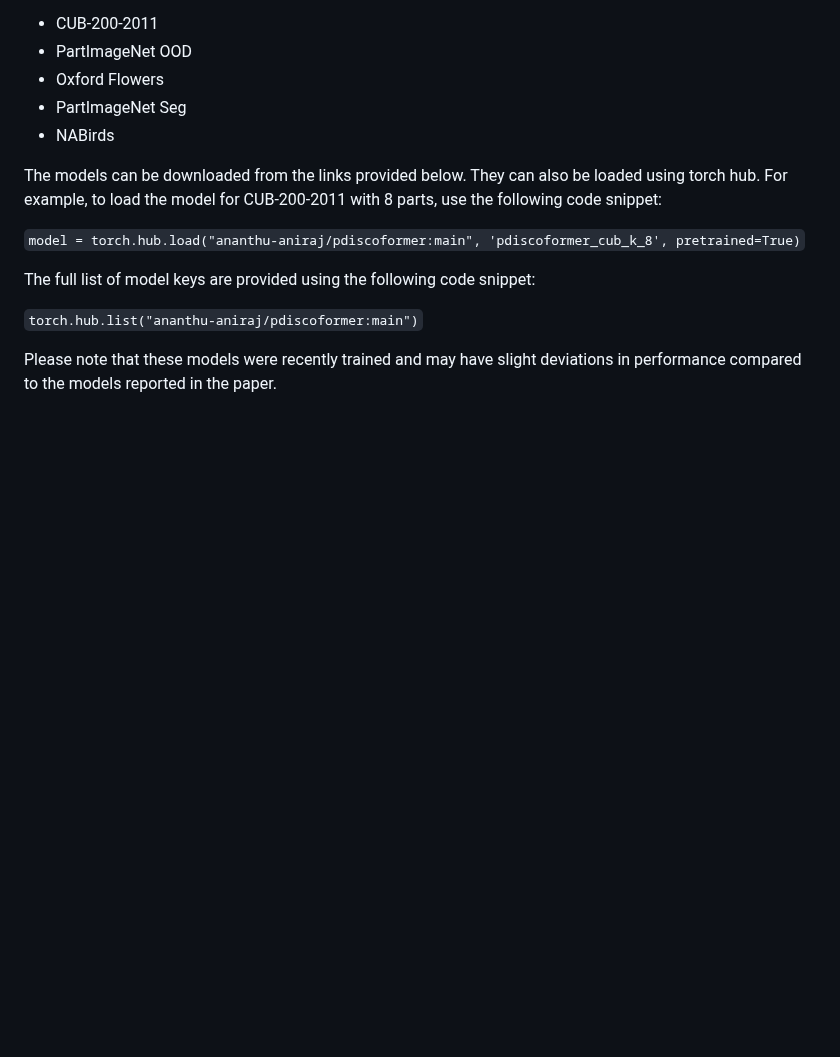
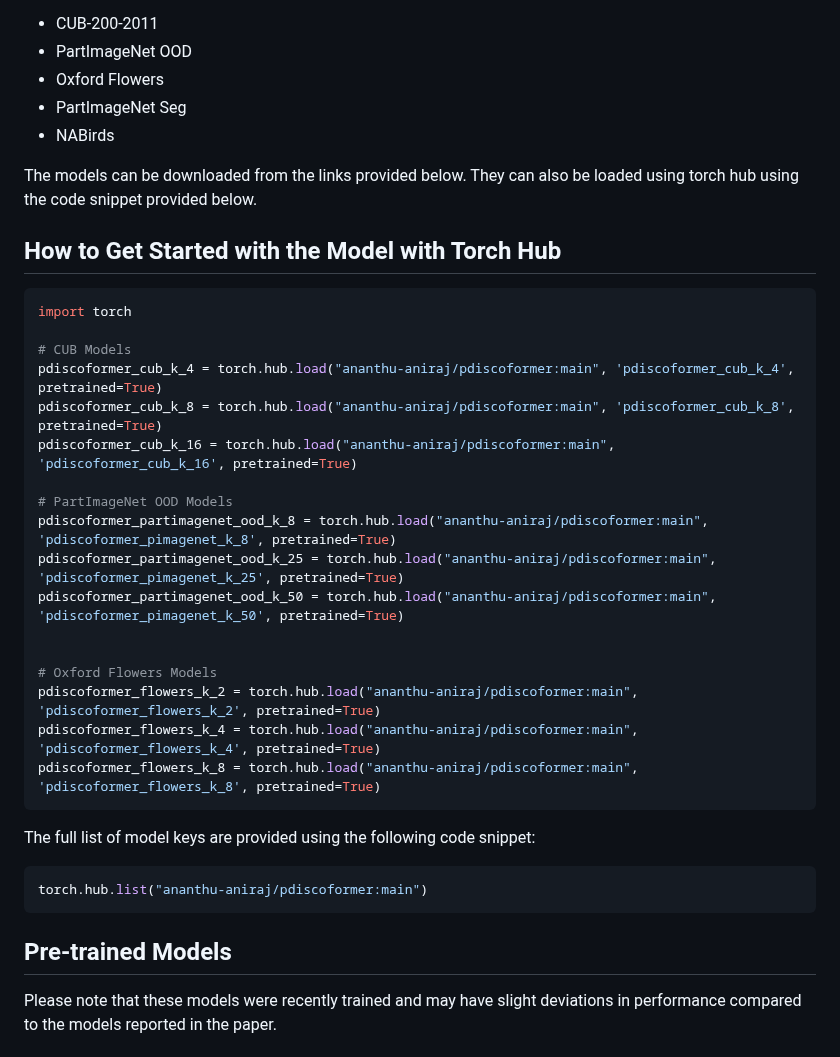
Before and after one commit to ananthu-aniraj/pdiscoformer, a Markdown page: model_zoo.md, the part around the change. Drawn GitHub-style; blank space fills up the shorter version.

Commit message:
add improved instructions for torch hub

````diff
--- a/model_zoo.md
+++ b/model_zoo.md
@@ -7,14 +7,36 @@ We provide the pre-trained models for the following datasets:
 - PartImageNet Seg
 - NABirds
 
-The models can be downloaded from the links provided below. They can also be loaded using torch hub. For example, to load the model for CUB-200-2011 with 8 parts, use the following code snippet:
+The models can be downloaded from the links provided below. They can also be loaded using torch hub using the code snippet provided below.
+## How to Get Started with the Model with Torch Hub
 
-```model = torch.hub.load("ananthu-aniraj/pdiscoformer:main", 'pdiscoformer_cub_k_8', pretrained=True)```
+```python
+import torch
+
+# CUB Models
+pdiscoformer_cub_k_4 = torch.hub.load("ananthu-aniraj/pdiscoformer:main", 'pdiscoformer_cub_k_4', pretrained=True)
+pdiscoformer_cub_k_8 = torch.hub.load("ananthu-aniraj/pdiscoformer:main", 'pdiscoformer_cub_k_8', pretrained=True)
+pdiscoformer_cub_k_16 = torch.hub.load("ananthu-aniraj/pdiscoformer:main", 'pdiscoformer_cub_k_16', pretrained=True)
+
+# PartImageNet OOD Models
+pdiscoformer_partimagenet_ood_k_8 = torch.hub.load("ananthu-aniraj/pdiscoformer:main", 'pdiscoformer_pimagenet_k_8', pretrained=True)
+pdiscoformer_partimagenet_ood_k_25 = torch.hub.load("ananthu-aniraj/pdiscoformer:main", 'pdiscoformer_pimagenet_k_25', pretrained=True)
+pdiscoformer_partimagenet_ood_k_50 = torch.hub.load("ananthu-aniraj/pdiscoformer:main", 'pdiscoformer_pimagenet_k_50', pretrained=True)
+
+
+# Oxford Flowers Models
+pdiscoformer_flowers_k_2 = torch.hub.load("ananthu-aniraj/pdiscoformer:main", 'pdiscoformer_flowers_k_2', pretrained=True)
+pdiscoformer_flowers_k_4 = torch.hub.load("ananthu-aniraj/pdiscoformer:main", 'pdiscoformer_flowers_k_4', pretrained=True)
+pdiscoformer_flowers_k_8 = torch.hub.load("ananthu-aniraj/pdiscoformer:main", 'pdiscoformer_flowers_k_8', pretrained=True)
+```
 
 The full list of model keys are provided using the following code snippet:
 
-```torch.hub.list("ananthu-aniraj/pdiscoformer:main")```
+```python
+torch.hub.list("ananthu-aniraj/pdiscoformer:main")
+```
 
+## Pre-trained Models
 Please note that these models were recently trained and may have slight deviations in performance compared to the models reported in the paper.
 
 ## CUB-200-2011
````
